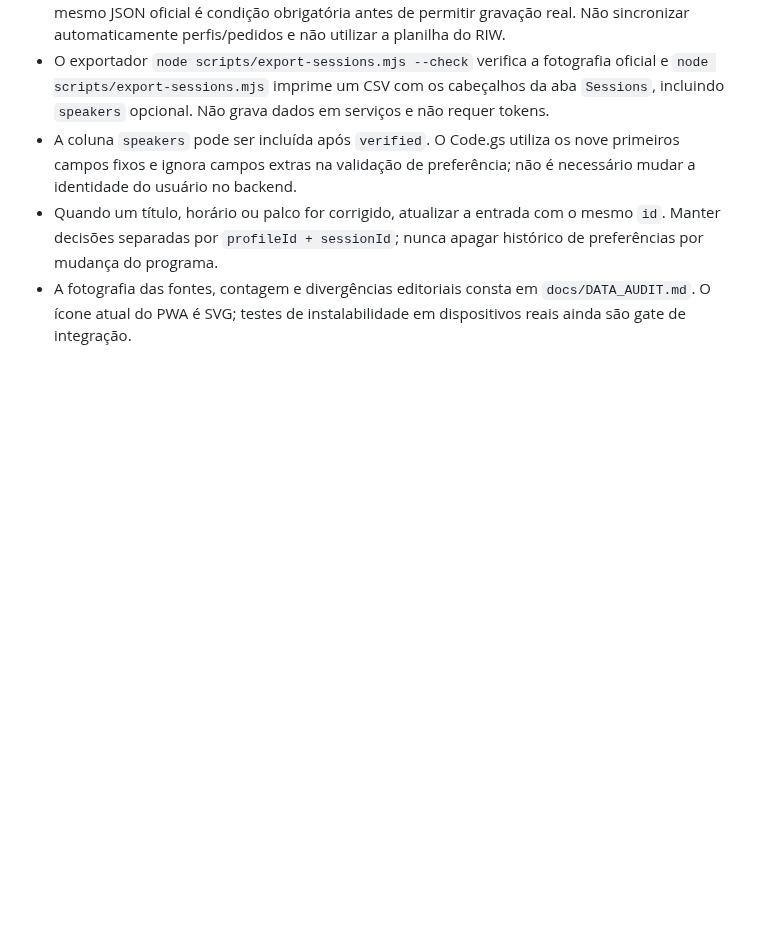
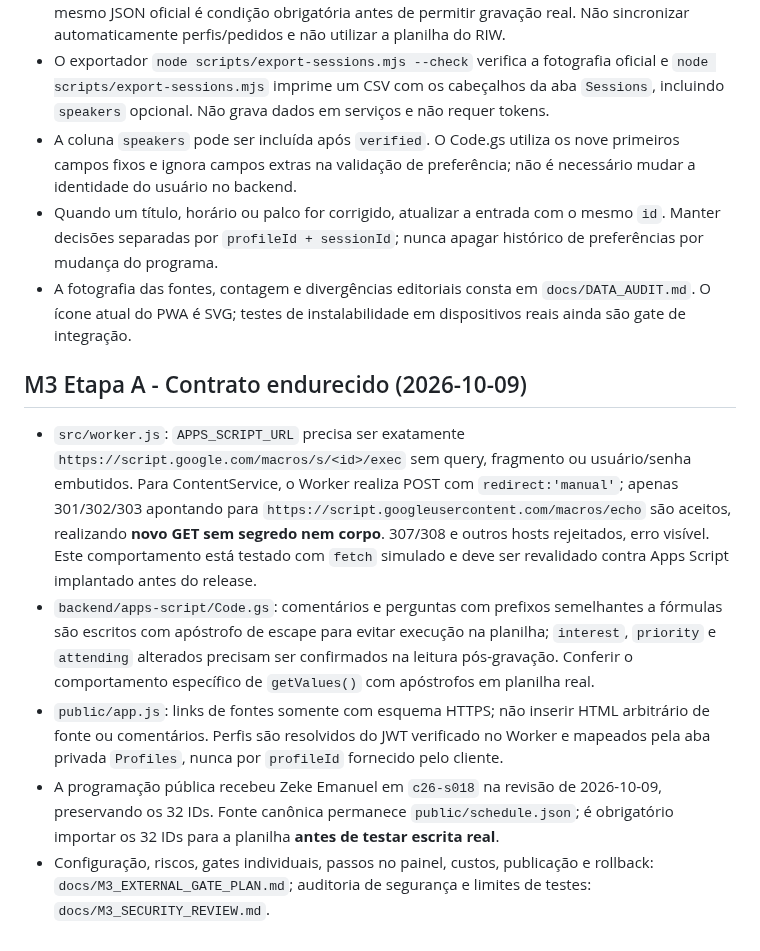
Before and after one commit to jofmoraes/conahp-agenda-2026, a Markdown page: docs/INTEGRATION.md, the part around the change. Rendered like a GitHub page; blank space fills up the shorter version.

Commit message:
docs(m3): align API integration contract with safe redirect, Sheets data handling and latest schedule

```diff
--- a/docs/INTEGRATION.md
+++ b/docs/INTEGRATION.md
@@ -34,3 +34,10 @@ Reutilizar conceitos/stack do RIW, não suas URLs/JSONP/seleção livre de perfi
 - A coluna `speakers` pode ser incluída após `verified`. O Code.gs utiliza os nove primeiros campos fixos e ignora campos extras na validação de preferência; não é necessário mudar a identidade do usuário no backend.
 - Quando um título, horário ou palco for corrigido, atualizar a entrada com o mesmo `id`. Manter decisões separadas por `profileId + sessionId`; nunca apagar histórico de preferências por mudança do programa.
 - A fotografia das fontes, contagem e divergências editoriais consta em `docs/DATA_AUDIT.md`. O ícone atual do PWA é SVG; testes de instalabilidade em dispositivos reais ainda são gate de integração.
+
+## M3 Etapa A - Contrato endurecido (2026-10-09)
+- `src/worker.js`: `APPS_SCRIPT_URL` precisa ser exatamente `https://script.google.com/macros/s/<id>/exec` sem query, fragmento ou usuário/senha embutidos. Para ContentService, o Worker realiza POST com `redirect:'manual'`; apenas 301/302/303 apontando para `https://script.googleusercontent.com/macros/echo` são aceitos, realizando **novo GET sem segredo nem corpo**. 307/308 e outros hosts rejeitados, erro visível. Este comportamento está testado com `fetch` simulado e deve ser revalidado contra Apps Script implantado antes do release.
+- `backend/apps-script/Code.gs`: comentários e perguntas com prefixos semelhantes a fórmulas são escritos com apóstrofo de escape para evitar execução na planilha; `interest`, `priority` e `attending` alterados precisam ser confirmados na leitura pós-gravação. Conferir o comportamento específico de `getValues()` com apóstrofos em planilha real.
+- `public/app.js`: links de fontes somente com esquema HTTPS; não inserir HTML arbitrário de fonte ou comentários. Perfis são resolvidos do JWT verificado no Worker e mapeados pela aba privada `Profiles`, nunca por `profileId` fornecido pelo cliente.
+- A programação pública recebeu Zeke Emanuel em `c26-s018` na revisão de 2026-10-09, preservando os 32 IDs. Fonte canônica permanece `public/schedule.json`; é obrigatório importar os 32 IDs para a planilha **antes de testar escrita real**.
+- Configuração, riscos, gates individuais, passos no painel, custos, publicação e rollback: `docs/M3_EXTERNAL_GATE_PLAN.md`; auditoria de segurança e limites de testes: `docs/M3_SECURITY_REVIEW.md`.
```
